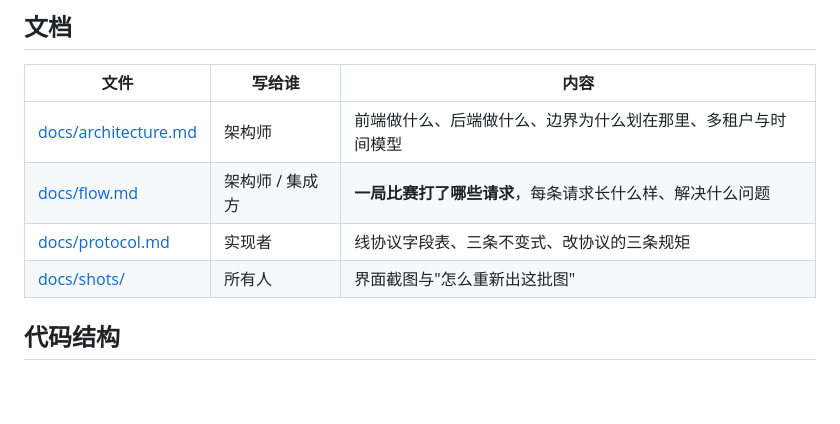
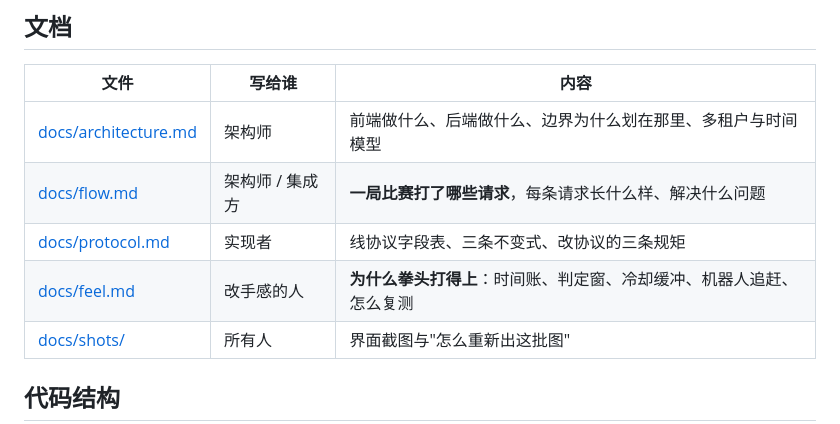
Before and after one commit to lemonhall/blacktop, a Markdown page: README.md, the part around the change. Rendered like a GitHub page; blank space fills up the shorter version.

```diff
--- a/README.md
+++ b/README.md
@@ -189,6 +189,7 @@ $env:SMOKE_BASE='https://blacktop-api.lemonhall.me'; npm run smoke   # 部署完
 | [docs/architecture.md](docs/architecture.md) | 架构师 | 前端做什么、后端做什么、边界为什么划在那里、多租户与时间模型 |
 | [docs/flow.md](docs/flow.md) | 架构师 / 集成方 | **一局比赛打了哪些请求**，每条请求长什么样、解决什么问题 |
 | [docs/protocol.md](docs/protocol.md) | 实现者 | 线协议字段表、三条不变式、改协议的三条规矩 |
+| [docs/feel.md](docs/feel.md) | 改手感的人 | **为什么拳头打得上**：时间账、判定窗、冷却缓冲、机器人追赶、怎么复测 |
 | [docs/shots/](docs/shots/) | 所有人 | 界面截图与"怎么重新出这批图" |
 
 ## 代码结构
```
Also changed, not shown: docs/architecture.md (+4 -0 lines), docs/feel.md (added, +167 -0 lines).
